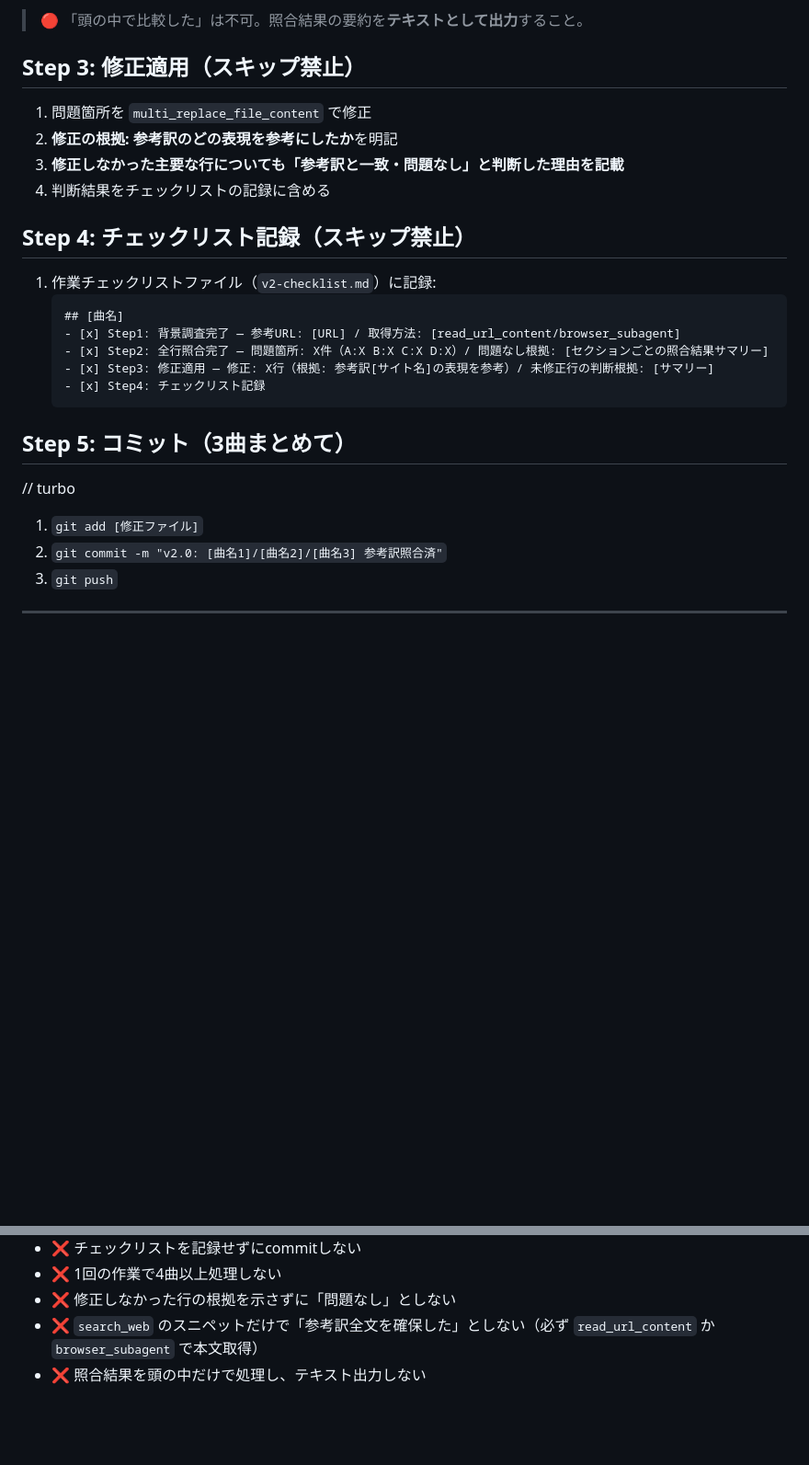
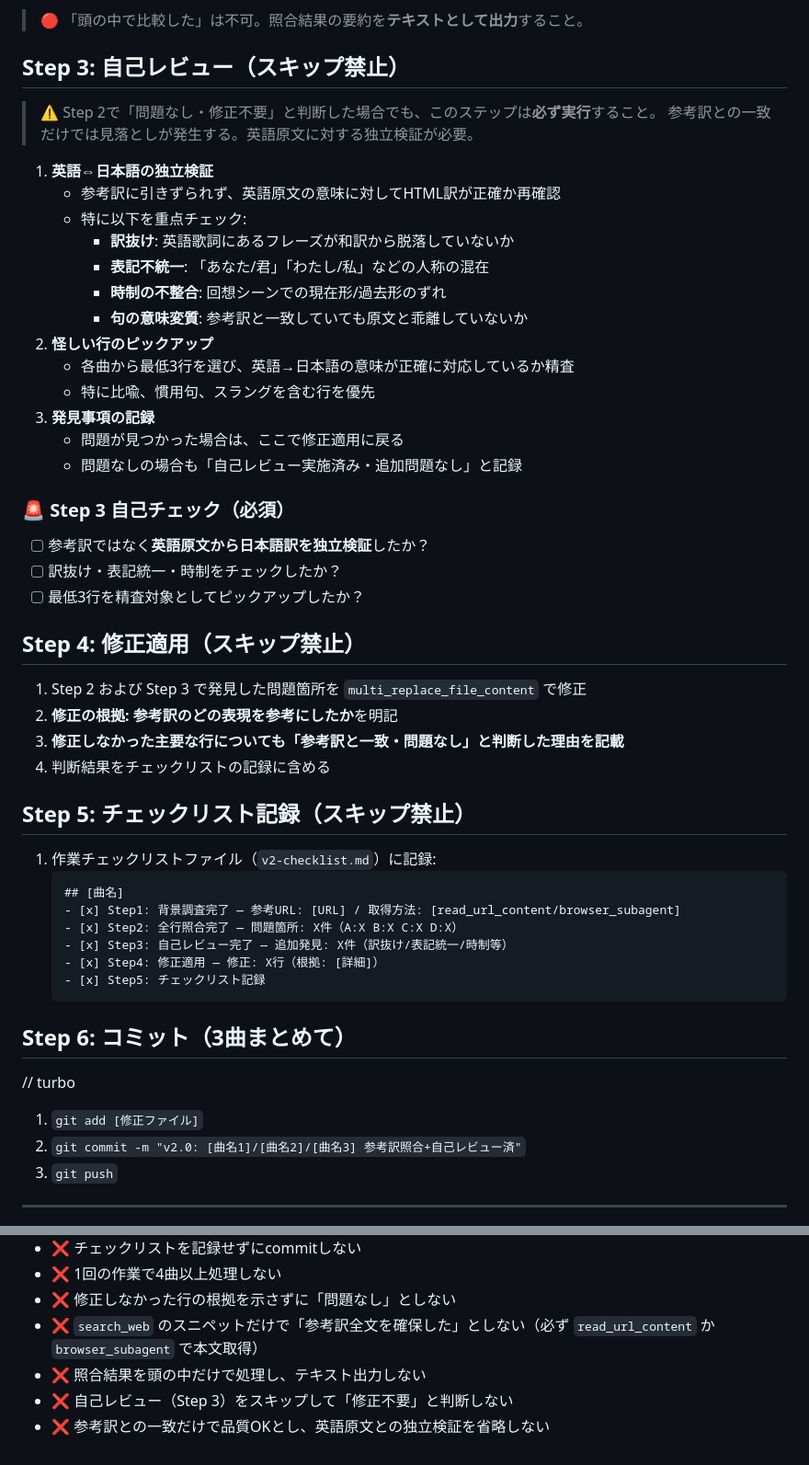
Before and after one commit to hobbyshop-yu/we-are-swifties, a Markdown page: .agents/workflows/v2-lyrics-review.md, 2 parts joined by grey strips. Shown at 92% size. Drawn GitHub-style; blank space fills up the shorter version.

Commit message:
v2.0: ワークフローにStep 3自己レビューを追加 (訳抜け・表記統一・時制の独立検証を義務化)

````diff
--- a/.agents/workflows/v2-lyrics-review.md
+++ b/.agents/workflows/v2-lyrics-review.md
@@ -58,26 +58,51 @@ description: v2.0歌詞意訳レビュー手順（手順スキップ防止版）
 
 > 🔴 「頭の中で比較した」は不可。照合結果の要約を**テキストとして出力**すること。
 
-## Step 3: 修正適用（スキップ禁止）
-1. 問題箇所を `multi_replace_file_content` で修正
+## Step 3: 自己レビュー（スキップ禁止）
+
+> ⚠️ Step 2で「問題なし・修正不要」と判断した場合でも、このステップは**必ず実行**すること。
+> 参考訳との一致だけでは見落としが発生する。英語原文に対する独立検証が必要。
+
+1. **英語⇔日本語の独立検証**
+   - 参考訳に引きずられず、英語原文の意味に対してHTML訳が正確か再確認
+   - 特に以下を重点チェック:
+     - **訳抜け**: 英語歌詞にあるフレーズが和訳から脱落していないか
+     - **表記不統一**: 「あなた/君」「わたし/私」などの人称の混在
+     - **時制の不整合**: 回想シーンでの現在形/過去形のずれ
+     - **句の意味変質**: 参考訳と一致していても原文と乖離していないか
+2. **怪しい行のピックアップ**
+   - 各曲から最低3行を選び、英語→日本語の意味が正確に対応しているか精査
+   - 特に比喩、慣用句、スラングを含む行を優先
+3. **発見事項の記録**
+   - 問題が見つかった場合は、ここで修正適用に戻る
+   - 問題なしの場合も「自己レビュー実施済み・追加問題なし」と記録
+
+### 🚨 Step 3 自己チェック（必須）
+- [ ] 参考訳ではなく**英語原文から日本語訳を独立検証**したか？
+- [ ] 訳抜け・表記統一・時制をチェックしたか？
+- [ ] 最低3行を精査対象としてピックアップしたか？
+
+## Step 4: 修正適用（スキップ禁止）
+1. Step 2 および Step 3 で発見した問題箇所を `multi_replace_file_content` で修正
 2. **修正の根拠: 参考訳のどの表現を参考にしたか**を明記
 3. **修正しなかった主要な行についても「参考訳と一致・問題なし」と判断した理由を記載**
 4. 判断結果をチェックリストの記録に含める
 
-## Step 4: チェックリスト記録（スキップ禁止）
+## Step 5: チェックリスト記録（スキップ禁止）
 1. 作業チェックリストファイル（`v2-checklist.md`）に記録:
    ```
    ## [曲名]
    - [x] Step1: 背景調査完了 — 参考URL: [URL] / 取得方法: [read_url_content/browser_subagent]
-   - [x] Step2: 全行照合完了 — 問題箇所: X件（A:X B:X C:X D:X）/ 問題なし根拠: [セクションごとの照合結果サマリー]
-   - [x] Step3: 修正適用 — 修正: X行（根拠: 参考訳[サイト名]の表現を参考）/ 未修正行の判断根拠: [サマリー]
-   - [x] Step4: チェックリスト記録
+   - [x] Step2: 全行照合完了 — 問題箇所: X件（A:X B:X C:X D:X）
+   - [x] Step3: 自己レビュー完了 — 追加発見: X件（訳抜け/表記統一/時制等）
+   - [x] Step4: 修正適用 — 修正: X行（根拠: [詳細]）
+   - [x] Step5: チェックリスト記録
    ```
 
-## Step 5: コミット（3曲まとめて）
+## Step 6: コミット（3曲まとめて）
 // turbo
 1. `git add [修正ファイル]`
-2. `git commit -m "v2.0: [曲名1]/[曲名2]/[曲名3] 参考訳照合済"`
+2. `git commit -m "v2.0: [曲名1]/[曲名2]/[曲名3] 参考訳照合+自己レビュー済"`
 3. `git push`
 
 ---
@@ -91,3 +116,5 @@ description: v2.0歌詞意訳レビュー手順（手順スキップ防止版）
 - ❌ 修正しなかった行の根拠を示さずに「問題なし」としない
 - ❌ `search_web` のスニペットだけで「参考訳全文を確保した」としない（必ず `read_url_content` か `browser_subagent` で本文取得）
 - ❌ 照合結果を頭の中だけで処理し、テキスト出力しない
+- ❌ 自己レビュー（Step 3）をスキップして「修正不要」と判断しない
+- ❌ 参考訳との一致だけで品質OKとし、英語原文との独立検証を省略しない
````
